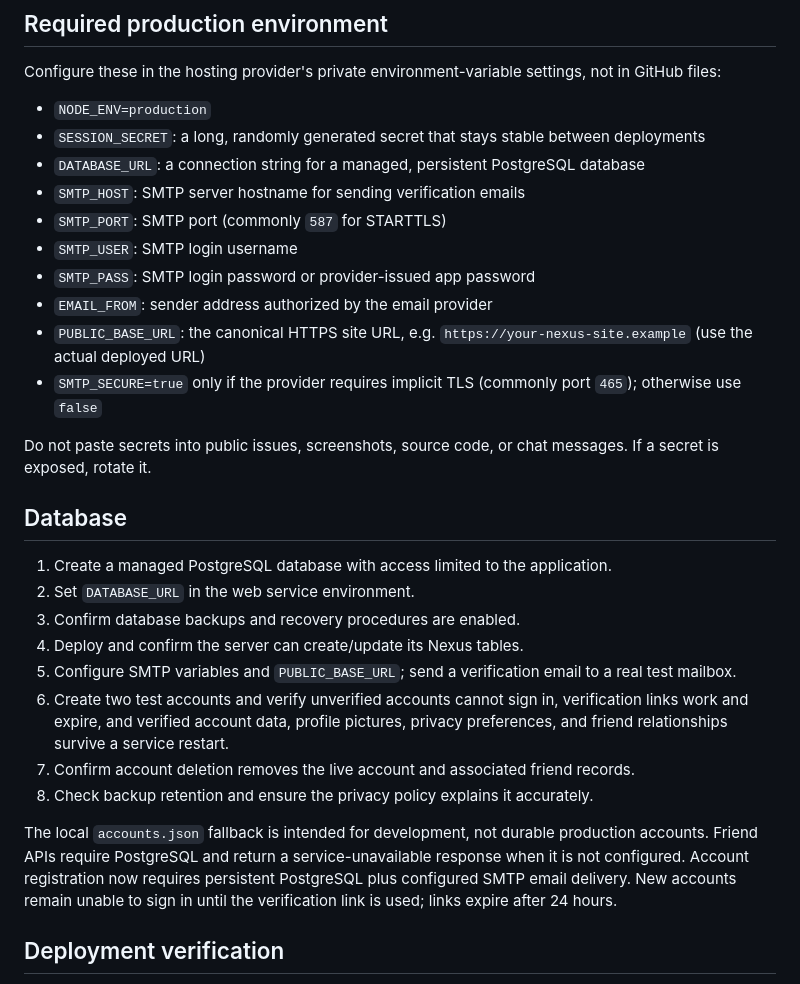
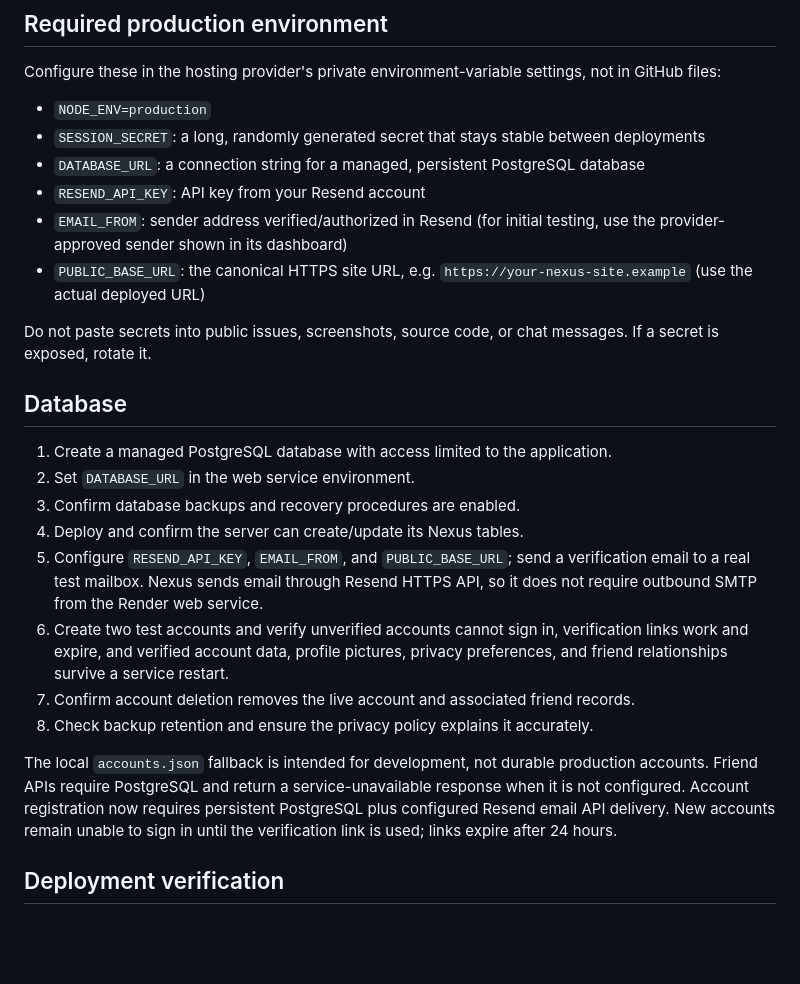
Before and after one commit to arcticice723/pokemon-move-battle, a Markdown page: docs/production-setup-checklist.md, the part around the change. GitHub-like rendering; blank space fills up the shorter version.

Commit message:
Document Resend API email configuration

```diff
--- a/docs/production-setup-checklist.md
+++ b/docs/production-setup-checklist.md
@@ -9,13 +9,9 @@ Configure these in the hosting provider's private environment-variable settings,
 - `NODE_ENV=production`
 - `SESSION_SECRET`: a long, randomly generated secret that stays stable between deployments
 - `DATABASE_URL`: a connection string for a managed, persistent PostgreSQL database
-- `SMTP_HOST`: SMTP server hostname for sending verification emails
-- `SMTP_PORT`: SMTP port (commonly `587` for STARTTLS)
-- `SMTP_USER`: SMTP login username
-- `SMTP_PASS`: SMTP login password or provider-issued app password
-- `EMAIL_FROM`: sender address authorized by the email provider
+- `RESEND_API_KEY`: API key from your Resend account
+- `EMAIL_FROM`: sender address verified/authorized in Resend (for initial testing, use the provider-approved sender shown in its dashboard)
 - `PUBLIC_BASE_URL`: the canonical HTTPS site URL, e.g. `https://your-nexus-site.example` (use the actual deployed URL)
-- `SMTP_SECURE=true` only if the provider requires implicit TLS (commonly port `465`); otherwise use `false`
 
 Do not paste secrets into public issues, screenshots, source code, or chat messages. If a secret is exposed, rotate it.
 
@@ -25,12 +21,12 @@ Do not paste secrets into public issues, screenshots, source code, or chat messa
 2. Set `DATABASE_URL` in the web service environment.
 3. Confirm database backups and recovery procedures are enabled.
 4. Deploy and confirm the server can create/update its Nexus tables.
-5. Configure SMTP variables and `PUBLIC_BASE_URL`; send a verification email to a real test mailbox.
+5. Configure `RESEND_API_KEY`, `EMAIL_FROM`, and `PUBLIC_BASE_URL`; send a verification email to a real test mailbox. Nexus sends email through Resend HTTPS API, so it does not require outbound SMTP from the Render web service.
 6. Create two test accounts and verify unverified accounts cannot sign in, verification links work and expire, and verified account data, profile pictures, privacy preferences, and friend relationships survive a service restart.
 6. Confirm account deletion removes the live account and associated friend records.
 7. Check backup retention and ensure the privacy policy explains it accurately.
 
-The local `accounts.json` fallback is intended for development, not durable production accounts. Friend APIs require PostgreSQL and return a service-unavailable response when it is not configured. Account registration now requires persistent PostgreSQL plus configured SMTP email delivery. New accounts remain unable to sign in until the verification link is used; links expire after 24 hours.
+The local `accounts.json` fallback is intended for development, not durable production accounts. Friend APIs require PostgreSQL and return a service-unavailable response when it is not configured. Account registration now requires persistent PostgreSQL plus configured Resend email API delivery. New accounts remain unable to sign in until the verification link is used; links expire after 24 hours.
 
 ## Deployment verification
 
```
